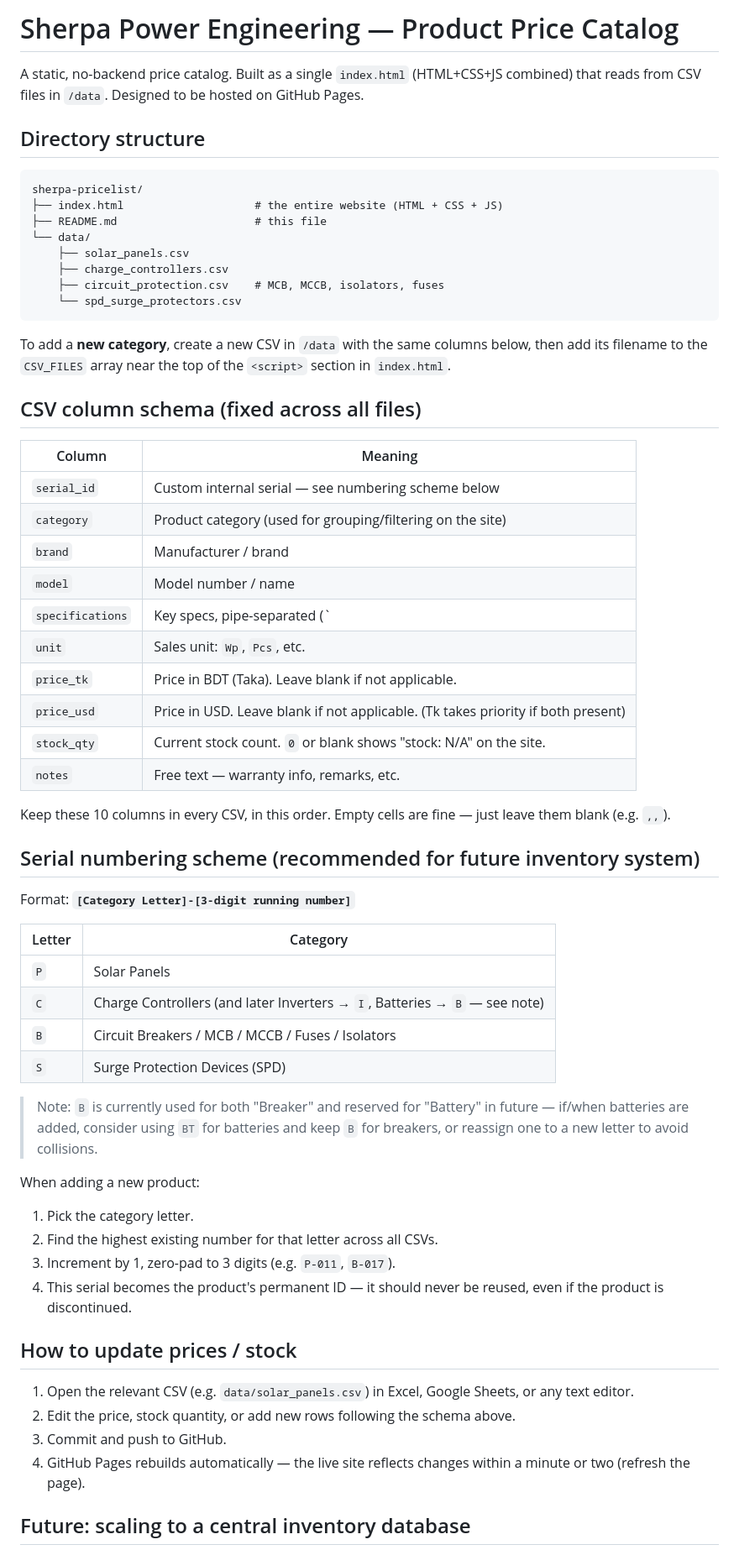
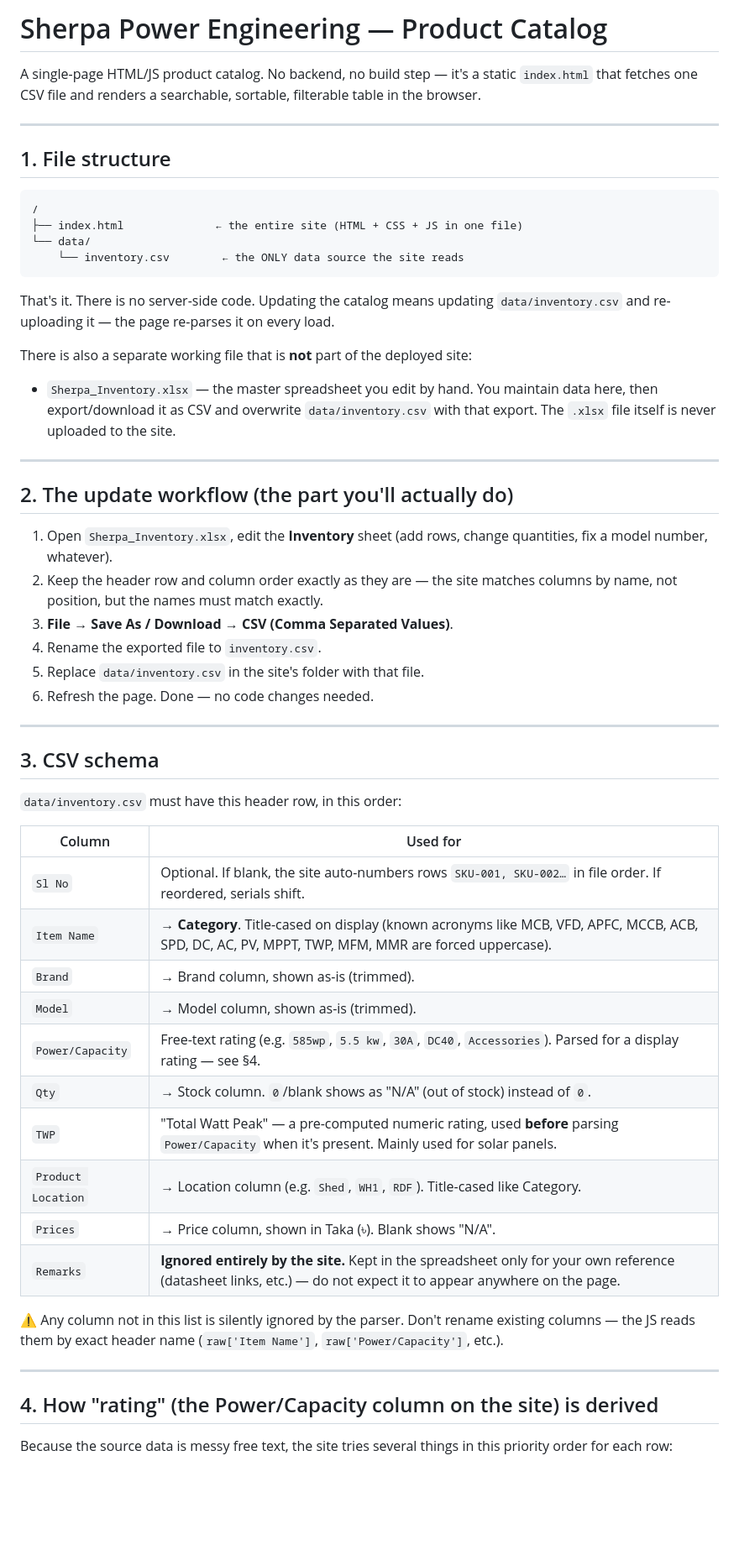
Before and after one commit to rowwmayn/SPEL-Inventory-ALPHA, a Markdown page: README.md, the part around one of its changes. Shown at 84% size. GitHub-like rendering; blank space fills up the shorter version.

````diff
--- a/README.md
+++ b/README.md
@@ -1,64 +1,69 @@
-# Sherpa Power Engineering — Product Price Catalog
+# Sherpa Power Engineering — Product Catalog
 
-A static, no-backend price catalog. Built as a single `index.html` (HTML+CSS+JS combined) that reads from CSV files in `/data`. Designed to be hosted on GitHub Pages.
+A single-page HTML/JS product catalog. No backend, no build step — it's a static
+`index.html` that fetches one CSV file and renders a searchable, sortable,
+filterable table in the browser.
 
-## Directory structure
+---
+
+## 1. File structure
 
 ```
-sherpa-pricelist/
-├── index.html                    # the entire website (HTML + CSS + JS)
-├── README.md                     # this file
+/
+├── index.html              ← the entire site (HTML + CSS + JS in one file)
 └── data/
-    ├── solar_panels.csv
-    ├── charge_controllers.csv
-    ├── circuit_protection.csv    # MCB, MCCB, isolators, fuses
-    └── spd_surge_protectors.csv
+    └── inventory.csv        ← the ONLY data source the site reads
 ```
 
-To add a **new category**, create a new CSV in `/data` with the same columns below, then add its filename to the `CSV_FILES` array near the top of the `<script>` section in `index.html`.
+That's it. There is no server-side code. Updating the catalog means updating
+`data/inventory.csv` and re-uploading it — the page re-parses it on every load.
 
-## CSV column schema (fixed across all files)
+There is also a separate working file that is **not** part of the deployed
+site:
 
-| Column           | Meaning                                                                 |
-|------------------|--------------------------------------------------------------------------|
-| `serial_id`      | Custom internal serial — see numbering scheme below                     |
-| `category`       | Product category (used for grouping/filtering on the site)              |
-| `brand`          | Manufacturer / brand                                                     |
-| `model`          | Model number / name                                                      |
-| `specifications` | Key specs, pipe-separated (`|`) — rendered as a spec list on the card    |
-| `unit`           | Sales unit: `Wp`, `Pcs`, etc.                                            |
-| `price_tk`       | Price in BDT (Taka). Leave blank if not applicable.                      |
-| `price_usd`      | Price in USD. Leave blank if not applicable. (Tk takes priority if both present) |
-| `stock_qty`      | Current stock count. `0` or blank shows "stock: N/A" on the site.       |
-| `notes`          | Free text — warranty info, remarks, etc.                                  |
+- `Sherpa_Inventory.xlsx` — the master spreadsheet you edit by hand. You
+  maintain data here, then export/download it as CSV and overwrite
+  `data/inventory.csv` with that export. The `.xlsx` file itself is never
+  uploaded to the site.
+---
 
-Keep these 10 columns in every CSV, in this order. Empty cells are fine — just leave them blank (e.g. `,,`).
+## 2. The update workflow (the part you'll actually do)
 
-## Serial numbering scheme (recommended for future inventory system)
+1. Open `Sherpa_Inventory.xlsx`, edit the **Inventory** sheet (add rows,
+   change quantities, fix a model number, whatever).
+2. Keep the header row and column order exactly as they are — the site
+   matches columns by name, not position, but the names must match exactly.
+3. **File → Save As / Download → CSV (Comma Separated Values)**.
+4. Rename the exported file to `inventory.csv`.
+5. Replace `data/inventory.csv` in the site's folder with that file.
+6. Refresh the page. Done — no code changes needed.
+---
 
-Format: **`[Category Letter]-[3-digit running number]`**
+## 3. CSV schema
 
-| Letter | Category                              |
-|--------|----------------------------------------|
-| `P`    | Solar Panels                            |
-| `C`    | Charge Controllers (and later Inverters → `I`, Batteries → `B` — see note) |
-| `B`    | Circuit Breakers / MCB / MCCB / Fuses / Isolators |
-| `S`    | Surge Protection Devices (SPD)          |
+`data/inventory.csv` must have this header row, in this order:
 
-> Note: `B` is currently used for both "Breaker" and reserved for "Battery" in future — if/when batteries are added, consider using `BT` for batteries and keep `B` for breakers, or reassign one to a new letter to avoid collisions.
+| Column             | Used for                                                        |
+|--------------------|-------------------------------------------------------------------|
+| `Sl No`            | Optional. If blank, the site auto-numbers rows `SKU-001, SKU-002…` in file order. If reordered, serials shift. |
+| `Item Name`         | → **Category**. Title-cased on display (known acronyms like MCB, VFD, APFC, MCCB, ACB, SPD, DC, AC, PV, MPPT, TWP, MFM, MMR are forced uppercase). |
+| `Brand`             | → Brand column, shown as-is (trimmed).                          |
+| `Model`             | → Model column, shown as-is (trimmed).                          |
+| `Power/Capacity`    | Free-text rating (e.g. `585wp`, `5.5 kw`, `30A`, `DC40`, `Accessories`). Parsed for a display rating — see §4. |
+| `Qty`               | → Stock column. `0`/blank shows as "N/A" (out of stock) instead of `0`. |
+| `TWP`               | "Total Watt Peak" — a pre-computed numeric rating, used **before** parsing `Power/Capacity` when it's present. Mainly used for solar panels. |
+| `Product Location`  | → Location column (e.g. `Shed`, `WH1`, `RDF`). Title-cased like Category. |
+| `Prices`            | → Price column, shown in Taka (৳). Blank shows "N/A". |
+| `Remarks`           | **Ignored entirely by the site.** Kept in the spreadsheet only for your own reference (datasheet links, etc.) — do not expect it to appear anywhere on the page. |
 
-When adding a new product:
-1. Pick the category letter.
-2. Find the highest existing number for that letter across all CSVs.
-3. Increment by 1, zero-pad to 3 digits (e.g. `P-011`, `B-017`).
-4. This serial becomes the product's permanent ID — it should never be reused, even if the product is discontinued.
+⚠️ Any column not in this list is silently ignored by the parser. Don't rename
+existing columns — the JS reads them by exact header name (`raw['Item Name']`,
+`raw['Power/Capacity']`, etc.).
 
-## How to update prices / stock
+---
 
-1. Open the relevant CSV (e.g. `data/solar_panels.csv`) in Excel, Google Sheets, or any text editor.
-2. Edit the price, stock quantity, or add new rows following the schema above.
-3. Commit and push to GitHub.
-4. GitHub Pages rebuilds automatically — the live site reflects changes within a minute or two (refresh the page).
+## 4. How "rating" (the Power/Capacity column on the site) is derived
 
-## Future: scaling to a central inventory database
+Because the source data is messy free text, the site tries several things in
+this priority order for each row:
 
````
Also changed, not shown: other parts of README.md (+51 -11 lines).
